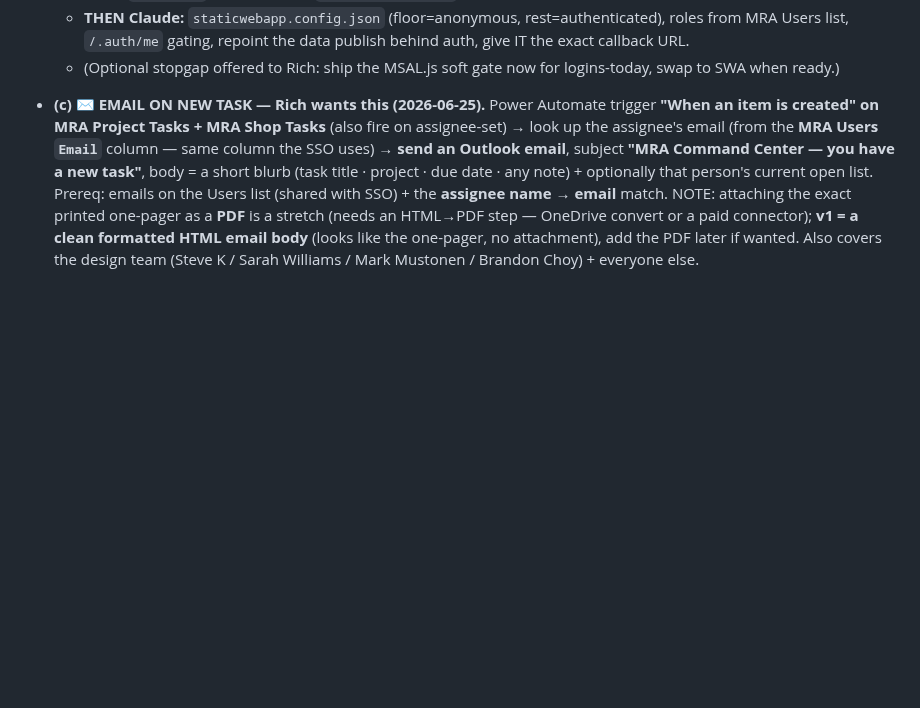
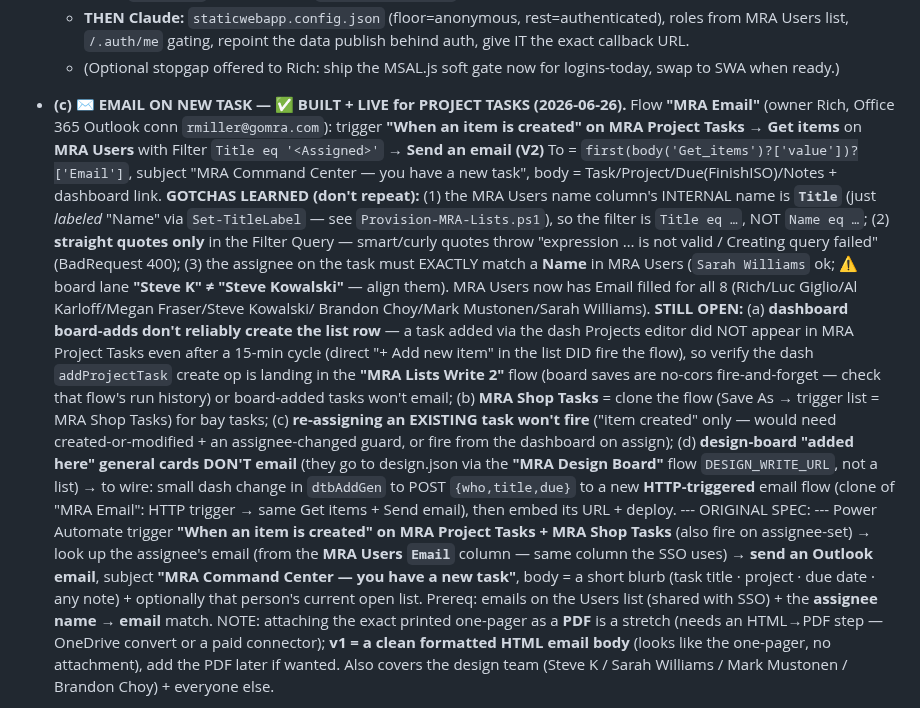
Before and after one commit to Tandem-Engineering-Group/MRA-Files, a Markdown page: CLAUDE.md, the part around the change. Rendered like a GitHub page; blank space fills up the shorter version.

Commit message:
Log: email-on-new-task flow BUILT + LIVE for MRA Project Tasks
Records the working 'MRA Email' Power Automate flow plus the gotchas
learned (Title internal name, straight quotes, assignee name match) and
the still-open items: dashboard board-adds not landing in the list,
the Shop Tasks clone, re-assign won't fire, and the design-board
'added here' cards needing a separate HTTP-triggered flow.

Co-Authored-By: Claude Sonnet 4.6 <noreply@anthropic.com>
Claude-Session: https://claude.ai/code/session_01WJTcYohvXPdyiEYiaxvXwj

```diff
--- a/CLAUDE.md
+++ b/CLAUDE.md
@@ -231,7 +231,27 @@ real SSO lands. Go STRAIGHT to real M365 sign-in ("real MRA logins") with roles
     `/.auth/me` gating, repoint the data publish behind auth, give IT the exact callback URL.
   - (Optional stopgap offered to Rich: ship the MSAL.js soft gate now for logins-today, swap to SWA when ready.)
 
-- **(c) ✉ EMAIL ON NEW TASK — Rich wants this (2026-06-25).** Power Automate trigger **"When an item is
+- **(c) ✉ EMAIL ON NEW TASK — ✅ BUILT + LIVE for PROJECT TASKS (2026-06-26).** Flow **"MRA Email"** (owner Rich,
+  Office 365 Outlook conn `rmiller@gomra.com`): trigger **"When an item is created" on MRA Project Tasks** →
+  **Get items** on **MRA Users** with Filter `Title eq '<Assigned>'` → **Send an email (V2)** To =
+  `first(body('Get_items')?['value'])?['Email']`, subject "MRA Command Center — you have a new task", body =
+  Task/Project/Due(FinishISO)/Notes + dashboard link. **GOTCHAS LEARNED (don't repeat):** (1) the MRA Users name
+  column's INTERNAL name is **`Title`** (just *labeled* "Name" via `Set-TitleLabel` — see `Provision-MRA-Lists.ps1`),
+  so the filter is `Title eq …`, NOT `Name eq …`; (2) **straight quotes only** in the Filter Query — smart/curly
+  quotes throw "expression … is not valid / Creating query failed" (BadRequest 400); (3) the assignee on the task
+  must EXACTLY match a **Name** in MRA Users (`Sarah Williams` ok; ⚠️ board lane **"Steve K" ≠ "Steve Kowalski"** —
+  align them). MRA Users now has Email filled for all 8 (Rich/Luc Giglio/Al Karloff/Megan Fraser/Steve Kowalski/
+  Brandon Choy/Mark Mustonen/Sarah Williams). **STILL OPEN:** (a) **dashboard board-adds don't reliably create the
+  list row** — a task added via the dash Projects editor did NOT appear in MRA Project Tasks even after a 15-min
+  cycle (direct "+ Add new item" in the list DID fire the flow), so verify the dash `addProjectTask` create op is
+  landing in the **"MRA Lists Write 2"** flow (board saves are no-cors fire-and-forget — check that flow's run
+  history) or board-added tasks won't email; (b) **MRA Shop Tasks** = clone the flow (Save As → trigger list =
+  MRA Shop Tasks) for bay tasks; (c) **re-assigning an EXISTING task won't fire** ("item created" only — would need
+  created-or-modified + an assignee-changed guard, or fire from the dashboard on assign); (d) **design-board "added
+  here" general cards DON'T email** (they go to design.json via the **"MRA Design Board"** flow `DESIGN_WRITE_URL`,
+  not a list) → to wire: small dash change in `dtbAddGen` to POST `{who,title,due}` to a new **HTTP-triggered** email
+  flow (clone of "MRA Email": HTTP trigger → same Get items + Send email), then embed its URL + deploy.
+  --- ORIGINAL SPEC: --- Power Automate trigger **"When an item is
   created" on MRA Project Tasks + MRA Shop Tasks** (also fire on assignee-set) → look up the assignee's email
   (from the **MRA Users `Email`** column — same column the SSO uses) → **send an Outlook email**, subject
   **"MRA Command Center — you have a new task"**, body = a short blurb (task title · project · due date · any
```
